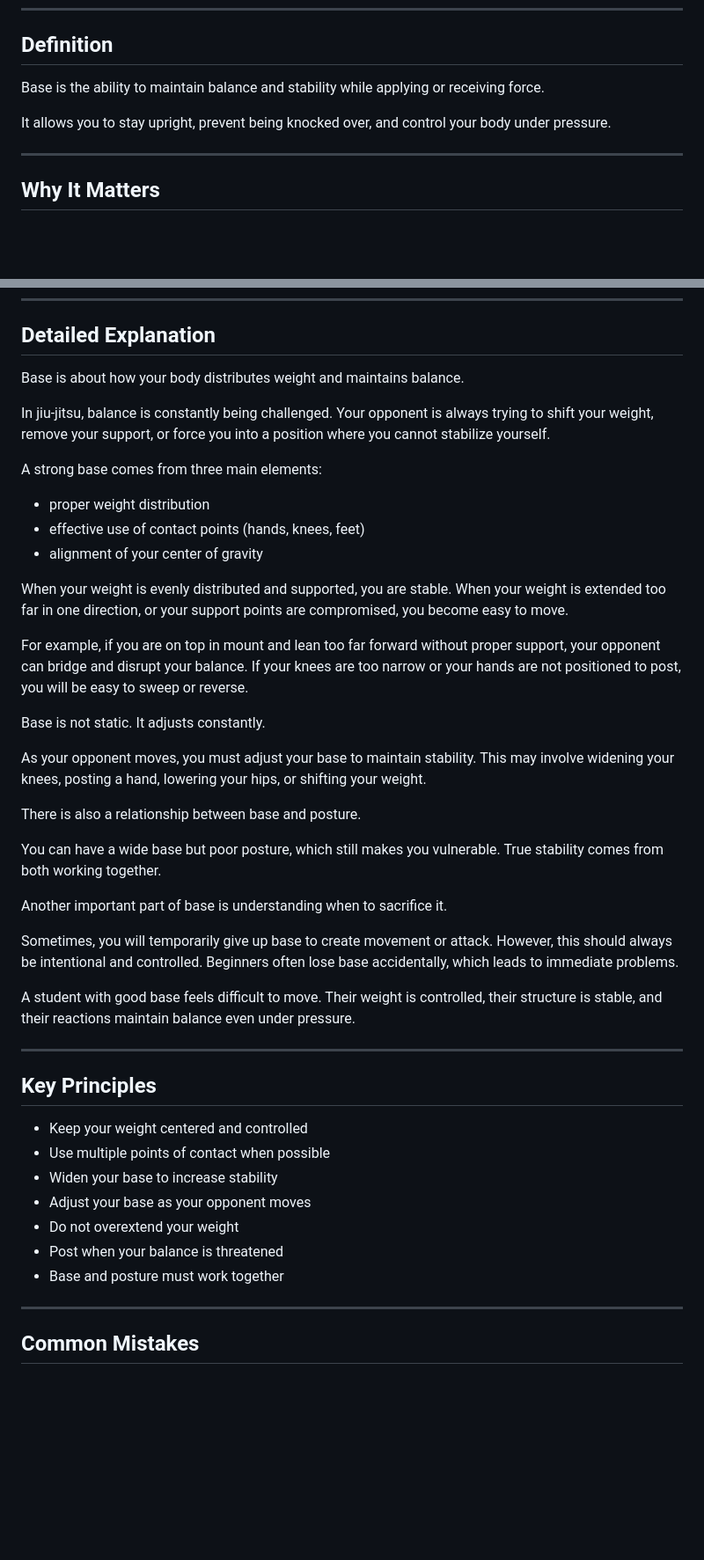
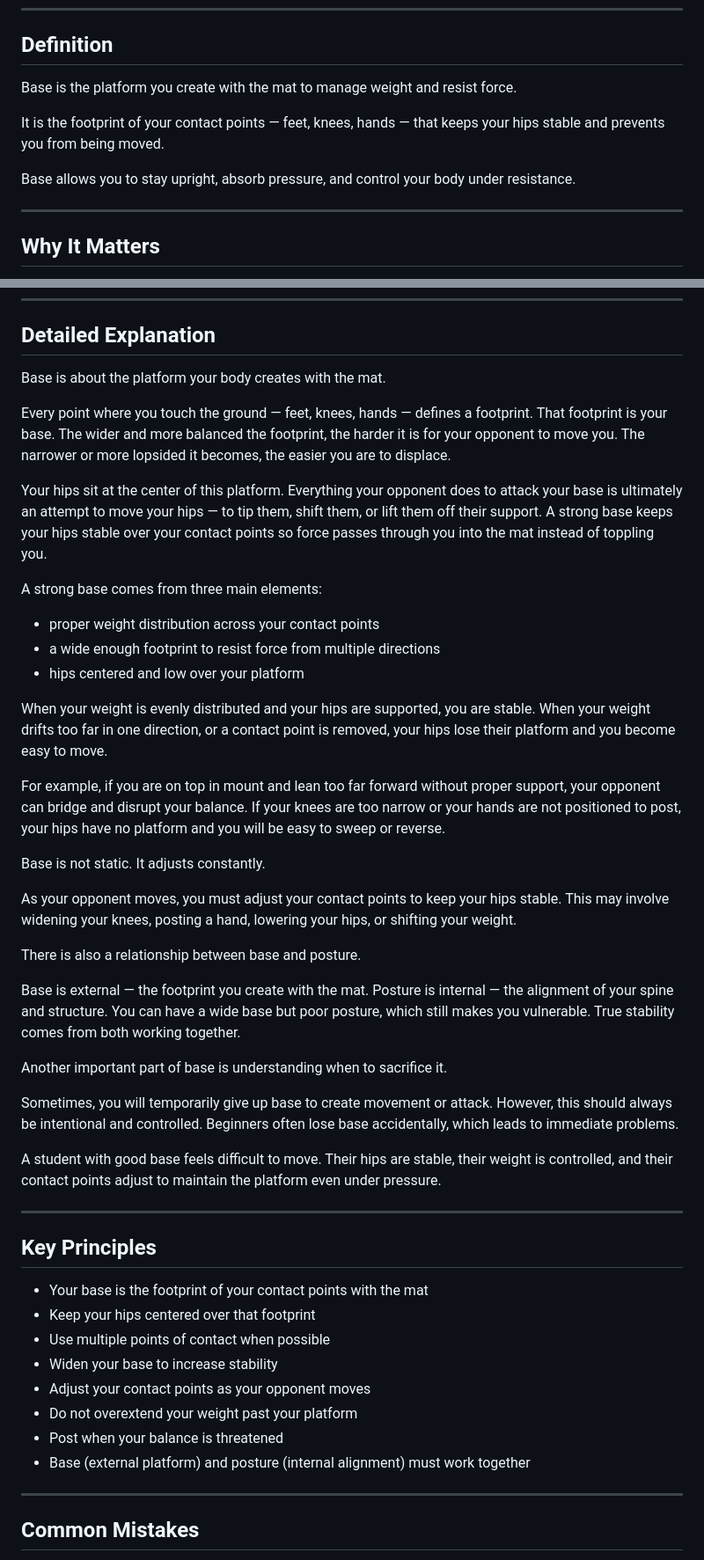
Before and after one commit to madsigntist/bjj-fundamentals, a Markdown page: Level 1/concept-2-base.md, 2 parts joined by grey strips. Shown at 88% size. Rendered like a GitHub page; blank space fills up the shorter version.

```diff
--- a/Level 1/concept-2-base.md
+++ b/Level 1/concept-2-base.md
@@ -4,9 +4,11 @@
 
 ## Definition
 
-Base is the ability to maintain balance and stability while applying or receiving force.
+Base is the platform you create with the mat to manage weight and resist force.
 
-It allows you to stay upright, prevent being knocked over, and control your body under pressure.
+It is the footprint of your contact points — feet, knees, hands — that keeps your hips stable and prevents you from being moved.
+
+Base allows you to stay upright, absorb pressure, and control your body under resistance.
 
 ---
 
@@ -35,45 +37,48 @@ If you cannot be moved, you cannot be controlled.
 
 ## Detailed Explanation
 
-Base is about how your body distributes weight and maintains balance.
+Base is about the platform your body creates with the mat.
 
-In jiu-jitsu, balance is constantly being challenged. Your opponent is always trying to shift your weight, remove your support, or force you into a position where you cannot stabilize yourself.
+Every point where you touch the ground — feet, knees, hands — defines a footprint. That footprint is your base. The wider and more balanced the footprint, the harder it is for your opponent to move you. The narrower or more lopsided it becomes, the easier you are to displace.
+
+Your hips sit at the center of this platform. Everything your opponent does to attack your base is ultimately an attempt to move your hips — to tip them, shift them, or lift them off their support. A strong base keeps your hips stable over your contact points so force passes through you into the mat instead of toppling you.
 
 A strong base comes from three main elements:
 
-- proper weight distribution
-- effective use of contact points (hands, knees, feet)
-- alignment of your center of gravity
+- proper weight distribution across your contact points
+- a wide enough footprint to resist force from multiple directions
+- hips centered and low over your platform
 
-When your weight is evenly distributed and supported, you are stable. When your weight is extended too far in one direction, or your support points are compromised, you become easy to move.
+When your weight is evenly distributed and your hips are supported, you are stable. When your weight drifts too far in one direction, or a contact point is removed, your hips lose their platform and you become easy to move.
 
-For example, if you are on top in mount and lean too far forward without proper support, your opponent can bridge and disrupt your balance. If your knees are too narrow or your hands are not positioned to post, you will be easy to sweep or reverse.
+For example, if you are on top in mount and lean too far forward without proper support, your opponent can bridge and disrupt your balance. If your knees are too narrow or your hands are not positioned to post, your hips have no platform and you will be easy to sweep or reverse.
 
 Base is not static. It adjusts constantly.
 
-As your opponent moves, you must adjust your base to maintain stability. This may involve widening your knees, posting a hand, lowering your hips, or shifting your weight.
+As your opponent moves, you must adjust your contact points to keep your hips stable. This may involve widening your knees, posting a hand, lowering your hips, or shifting your weight.
 
 There is also a relationship between base and posture.
 
-You can have a wide base but poor posture, which still makes you vulnerable. True stability comes from both working together.
+Base is external — the footprint you create with the mat. Posture is internal — the alignment of your spine and structure. You can have a wide base but poor posture, which still makes you vulnerable. True stability comes from both working together.
 
 Another important part of base is understanding when to sacrifice it.
 
 Sometimes, you will temporarily give up base to create movement or attack. However, this should always be intentional and controlled. Beginners often lose base accidentally, which leads to immediate problems.
 
-A student with good base feels difficult to move. Their weight is controlled, their structure is stable, and their reactions maintain balance even under pressure.
+A student with good base feels difficult to move. Their hips are stable, their weight is controlled, and their contact points adjust to maintain the platform even under pressure.
 
 ---
 
 ## Key Principles
 
-- Keep your weight centered and controlled
+- Your base is the footprint of your contact points with the mat
+- Keep your hips centered over that footprint
 - Use multiple points of contact when possible
 - Widen your base to increase stability
-- Adjust your base as your opponent moves
-- Do not overextend your weight
+- Adjust your contact points as your opponent moves
+- Do not overextend your weight past your platform
 - Post when your balance is threatened
-- Base and posture must work together
+- Base (external platform) and posture (internal alignment) must work together
 
 ---
 
```
Also changed, not shown: other parts of Level 1/concept-2-base.md (+1 -1 lines), Level 1/concept-3-posture.md (+23 -20 lines).
